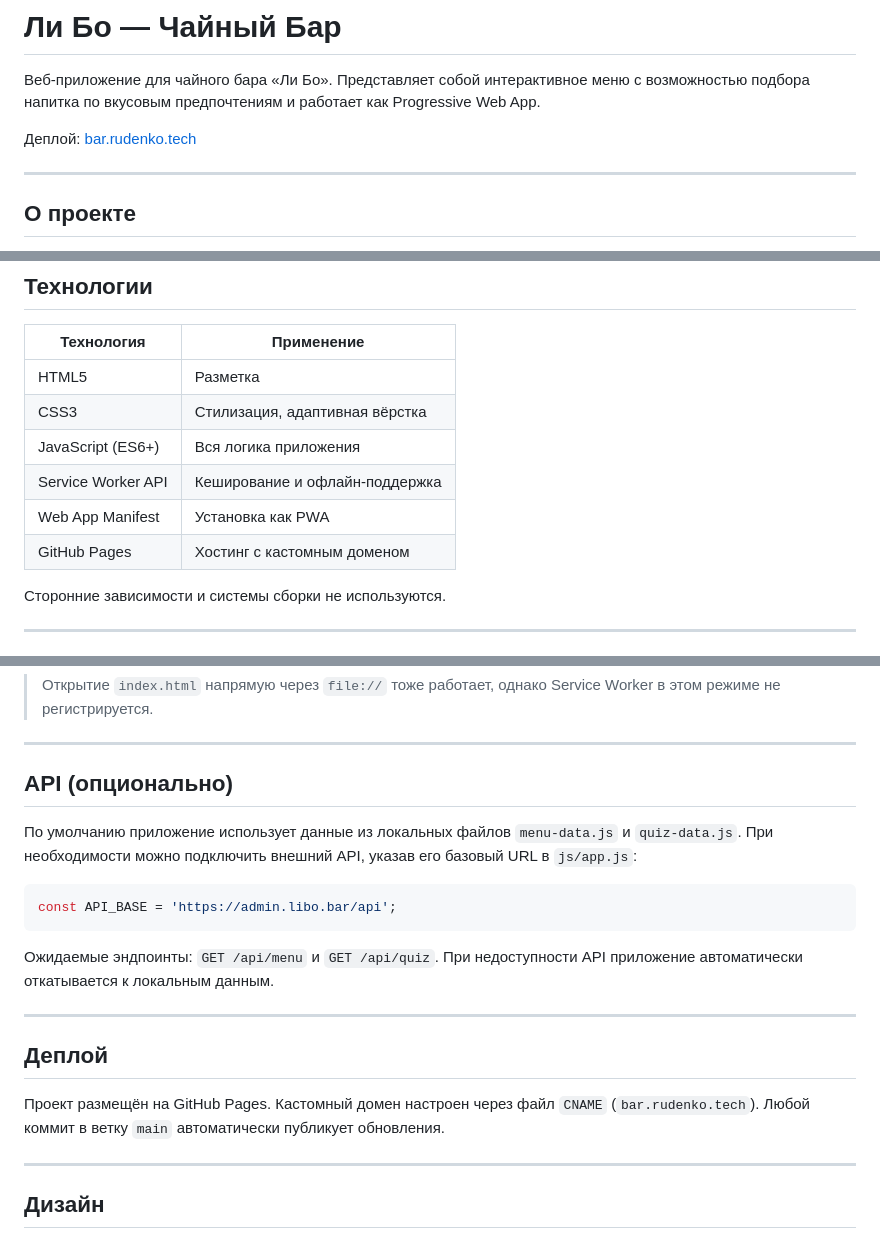
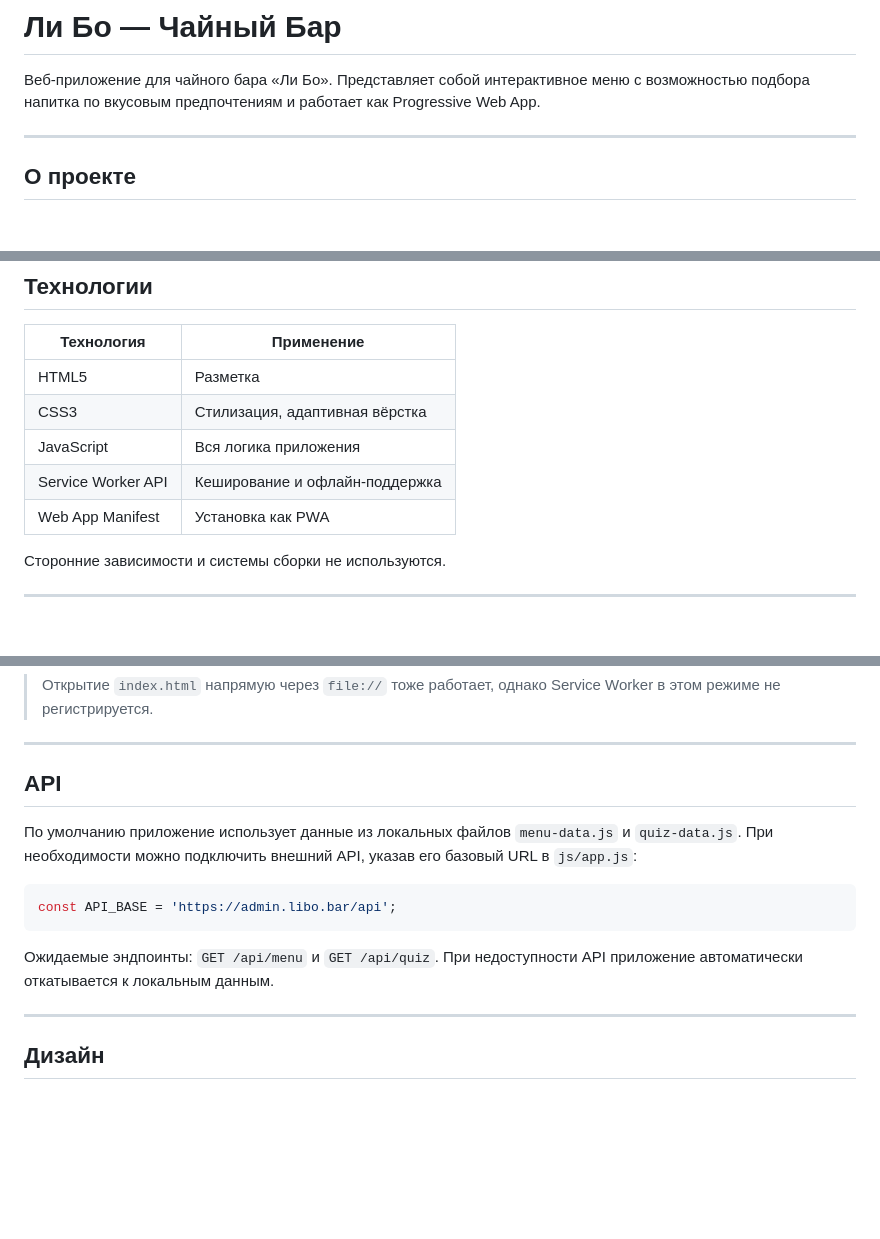
Before and after one commit to Slava47/bardemoBW, a Markdown page: README.md, 3 parts joined by grey strips. GitHub-like rendering; blank space fills up the shorter version.

```diff
--- a/README.md
+++ b/README.md
@@ -1,8 +1,6 @@
 # Ли Бо — Чайный Бар
 
 Веб-приложение для чайного бара «Ли Бо». Представляет собой интерактивное меню с возможностью подбора напитка по вкусовым предпочтениям и работает как Progressive Web App.
-
-Деплой: [bar.rudenko.tech](https://bar.rudenko.tech)
 
 ---
 
@@ -47,10 +45,9 @@ Service Worker кеширует ресурсы приложения. При на
 |--------------------|----------------------------------------------|
 | HTML5              | Разметка                                     |
 | CSS3               | Стилизация, адаптивная вёрстка               |
-| JavaScript (ES6+)  | Вся логика приложения                        |
+| JavaScript         | Вся логика приложения                        |
 | Service Worker API | Кеширование и офлайн-поддержка               |
 | Web App Manifest   | Установка как PWA                            |
-| GitHub Pages       | Хостинг с кастомным доменом                  |
 
 Сторонние зависимости и системы сборки не используются.
 
@@ -103,7 +100,7 @@ php -S localhost:8000
 
 ---
 
-## API (опционально)
+## API
 
 По умолчанию приложение использует данные из локальных файлов `menu-data.js` и `quiz-data.js`. При необходимости можно подключить внешний API, указав его базовый URL в `js/app.js`:
 
@@ -115,12 +112,6 @@ const API_BASE = 'https://admin.libo.bar/api';
 
 ---
 
-## Деплой
-
-Проект размещён на GitHub Pages. Кастомный домен настроен через файл `CNAME` (`bar.rudenko.tech`). Любой коммит в ветку `main` автоматически публикует обновления.
-
----
-
 ## Дизайн
 
 Тёмная цветовая схема с акцентами на читаемость. Типографика основана на шрифтах с поддержкой китайских символов (Noto Serif SC, Noto Sans SC). Вёрстка адаптирована для мобильных устройств и учитывает safe-area у устройств с вырезом экрана.
```
